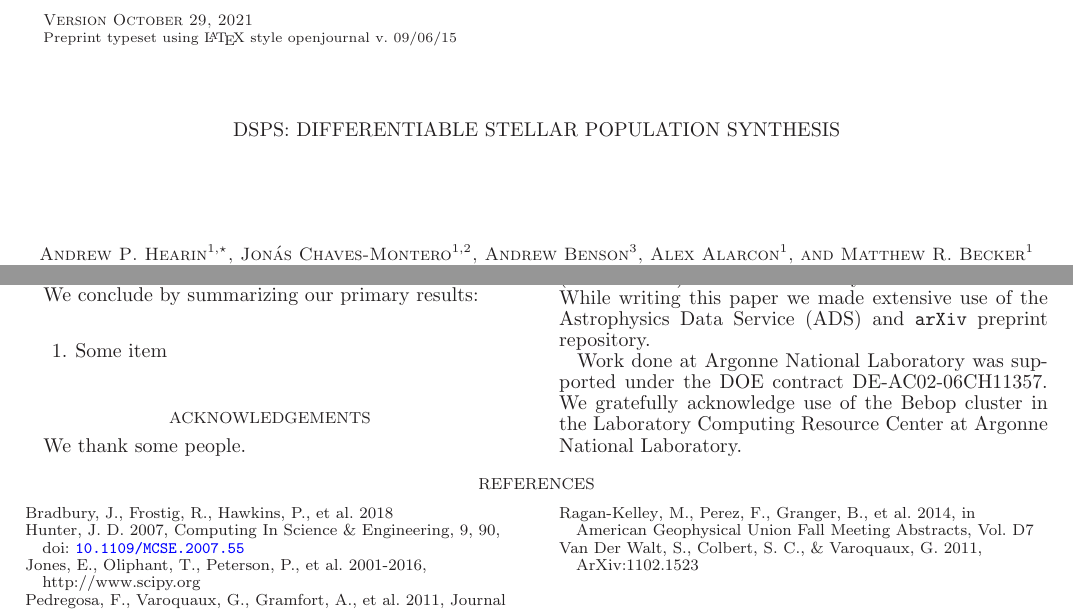
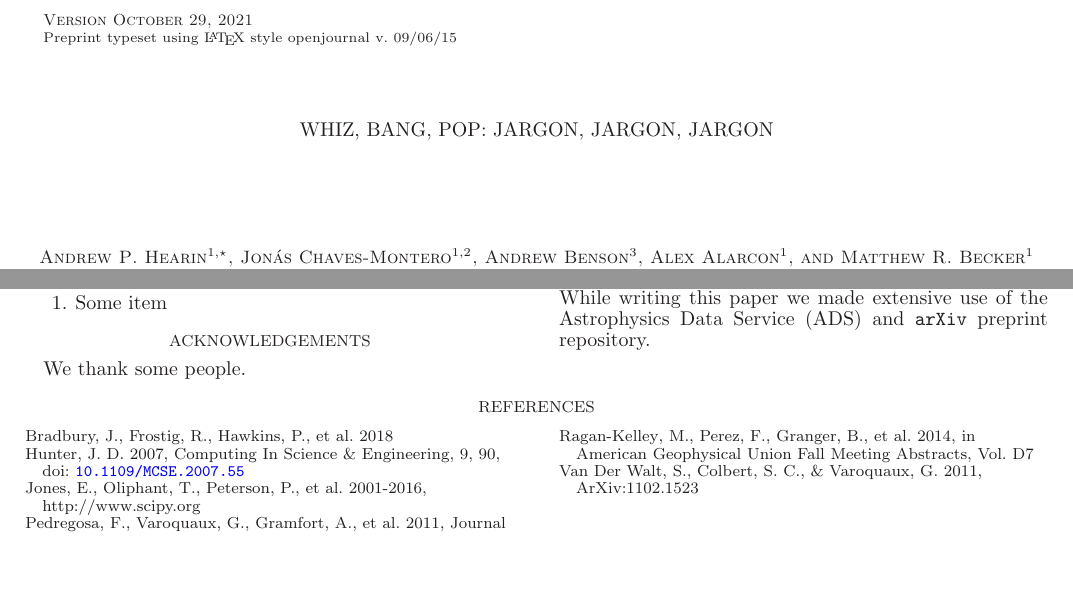
Before and after one commit to aphearin/oaj_template, a LaTeX document (main.tex): two parts of the page, joined at a grey line, cut so that both start at the same text, the shorter picture padded with empty space. Compiled offline with LaTeX, dvips and Ghostscript.

Commit message:
cleaned main

```diff
--- a/main.tex
+++ b/main.tex
@@ -25,8 +25,8 @@
 
 \begin{document}
 
-\title{DSPS: Differentiable Stellar Population Synthesis}
-\shorttitle{DSPS: Differentiable Stellar Population Synthesis}
+\title{Whiz, Bang, Pop: Jargon, jargon, jargon}
+\shorttitle{Whiz, Bang, Pop!}
 
 \author{Andrew P. Hearin$^{1,\star}$}
 \author{Jon\'{a}s Chaves-Montero$^{1,2}$}
@@ -82,8 +82,6 @@ We thank some people.
 
 We thank the developers of {\tt NumPy} \citep{numpy_ndarray}, {\tt SciPy} \citep{scipy}, Jupyter \citep{jupyter}, IPython \citep{ipython}, scikit-learn \citep{scikit_learn}, JAX \citep{jax2018github}, and Matplotlib \citep{matplotlib} for their extremely useful free software. While writing this paper we made extensive use of the Astrophysics Data Service (ADS) and {\tt arXiv} preprint repository.
 
-Work done at Argonne National Laboratory was supported under the DOE contract DE-AC02-06CH11357. We gratefully acknowledge use of the Bebop cluster in the Laboratory Computing Resource Center at Argonne National Laboratory.
-
 \bibliographystyle{aasjournal}
 \bibliography{bibliography}
 
```
